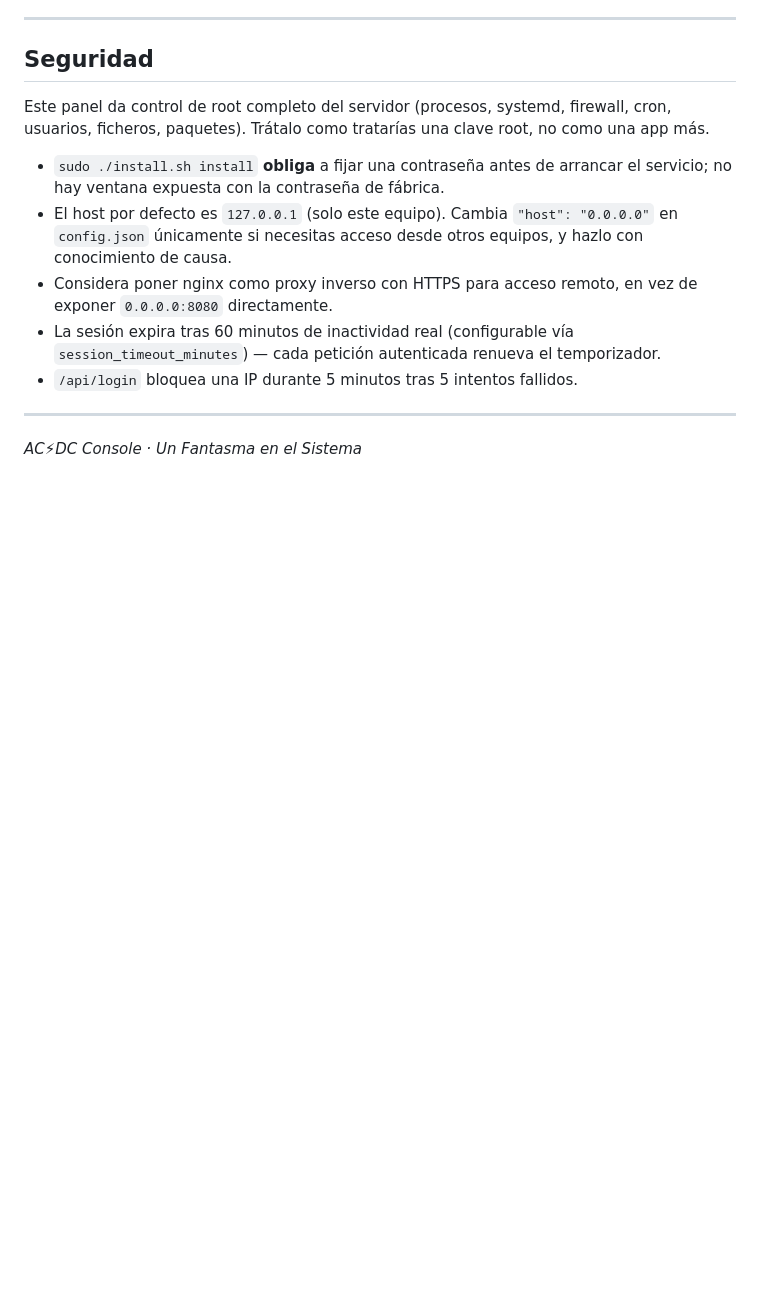
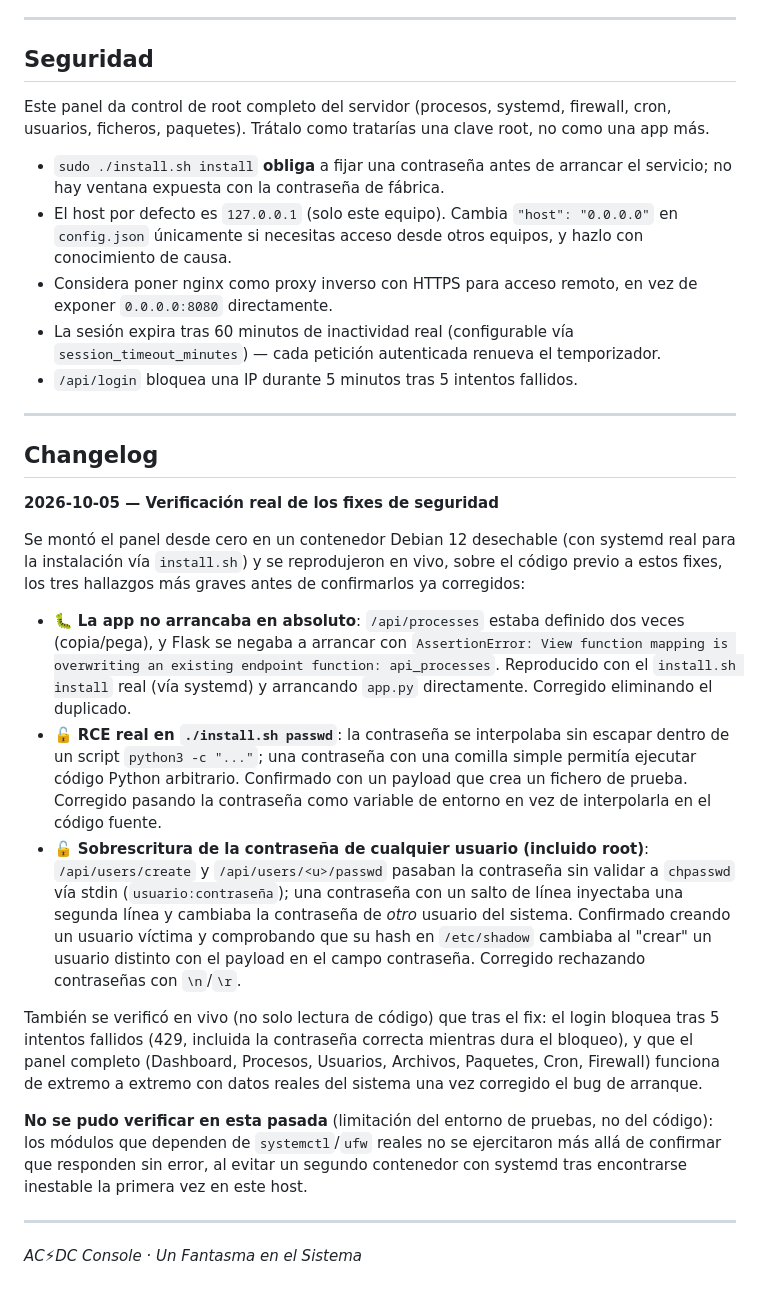
Before and after one commit to unfantasmaenelsistema/acdc-console, a Markdown page: README.md, the part around one of its changes. Rendered like a GitHub page; blank space fills up the shorter version.

Commit message:
docs: capturas y verificacion real de los fixes de seguridad
Se reprodujeron en vivo (install.sh real via systemd + backend Flask
directo) los 3 hallazgos mas graves de este PR antes de confirmarlos
corregidos: el crash de arranque por /api/processes duplicado, la
inyeccion de codigo Python en install.sh passwd, y la sobreescritura
de contrasena de cualquier usuario via el salto de linea en chpasswd.
Tambien se verifico el panel completo end-to-end tras el fix.

Co-Authored-By: Claude Sonnet 5 <noreply@anthropic.com>

```diff
--- a/README.md
+++ b/README.md
@@ -111,4 +120,20 @@ clave root, no como una app más.
 
 ---
 
+## Changelog
+
+**2026-10-05 — Verificación real de los fixes de seguridad**
+
+Se montó el panel desde cero en un contenedor Debian 12 desechable (con systemd real para la instalación vía `install.sh`) y se reprodujeron en vivo, sobre el código previo a estos fixes, los tres hallazgos más graves antes de confirmarlos ya corregidos:
+
+- 🐛 **La app no arrancaba en absoluto**: `/api/processes` estaba definido dos veces (copia/pega), y Flask se negaba a arrancar con `AssertionError: View function mapping is overwriting an existing endpoint function: api_processes`. Reproducido con el `install.sh install` real (vía systemd) y arrancando `app.py` directamente. Corregido eliminando el duplicado.
+- 🔓 **RCE real en `./install.sh passwd`**: la contraseña se interpolaba sin escapar dentro de un script `python3 -c "..."`; una contraseña con una comilla simple permitía ejecutar código Python arbitrario. Confirmado con un payload que crea un fichero de prueba. Corregido pasando la contraseña como variable de entorno en vez de interpolarla en el código fuente.
+- 🔓 **Sobrescritura de la contraseña de cualquier usuario (incluido root)**: `/api/users/create` y `/api/users/<u>/passwd` pasaban la contraseña sin validar a `chpasswd` vía stdin (`usuario:contraseña`); una contraseña con un salto de línea inyectaba una segunda línea y cambiaba la contraseña de *otro* usuario del sistema. Confirmado creando un usuario víctima y comprobando que su hash en `/etc/shadow` cambiaba al "crear" un usuario distinto con el payload en el campo contraseña. Corregido rechazando contraseñas con `\n`/`\r`.
+
+También se verificó en vivo (no solo lectura de código) que tras el fix: el login bloquea tras 5 intentos fallidos (429, incluida la contraseña correcta mientras dura el bloqueo), y que el panel completo (Dashboard, Procesos, Usuarios, Archivos, Paquetes, Cron, Firewall) funciona de extremo a extremo con datos reales del sistema una vez corregido el bug de arranque.
+
+**No se pudo verificar en esta pasada** (limitación del entorno de pruebas, no del código): los módulos que dependen de `systemctl`/`ufw` reales no se ejercitaron más allá de confirmar que responden sin error, al evitar un segundo contenedor con systemd tras encontrarse inestable la primera vez en este host.
+
+---
+
 *AC⚡DC Console · Un Fantasma en el Sistema*
```
Also changed, not shown: other parts of README.md (+9 -0 lines), docs/screenshots/01-dashboard.jpg (added), docs/screenshots/02-procesos.jpg (added), docs/screenshots/03-usuarios.jpg (added), docs/screenshots/04-paquetes.jpg (added).
